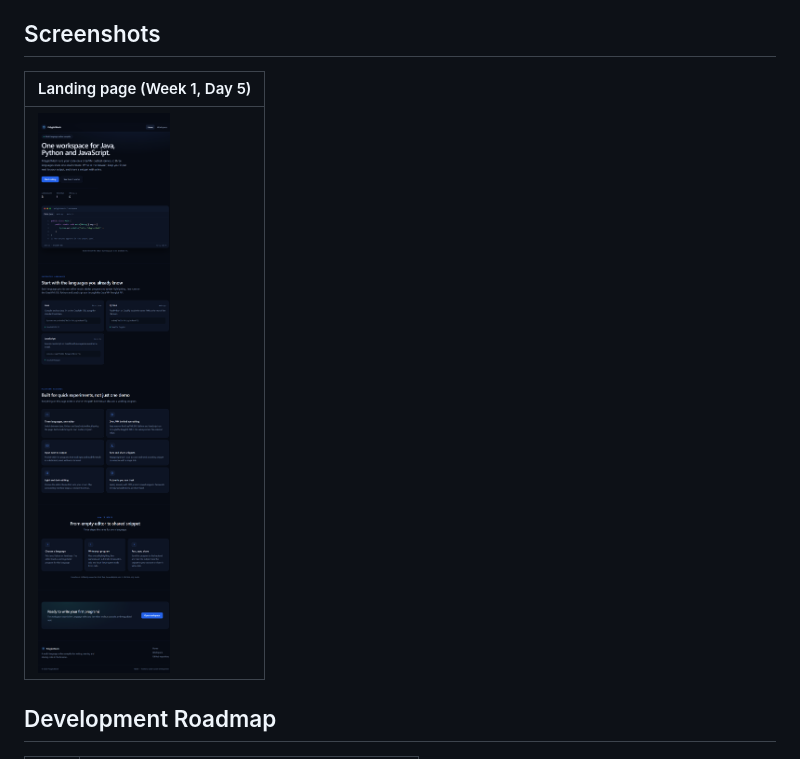
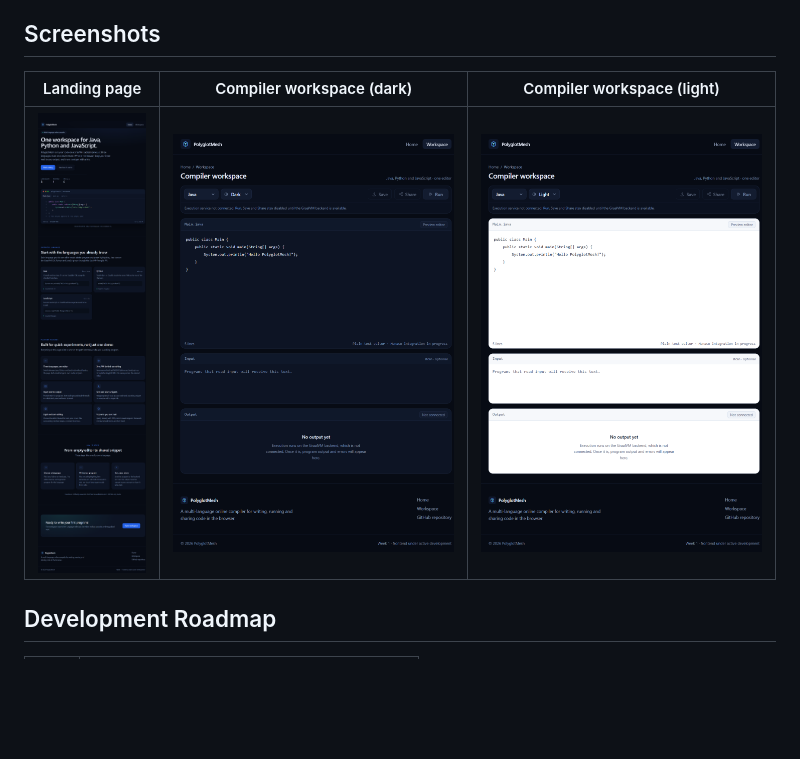
Before and after one commit to sthtavarthi-maker/PolyglotMesh, a Markdown page: README.md, the part around the change. Rendered like a GitHub page; pictures changed too: screenshots/day6-workspace-dark.png (added), screenshots/day6-workspace-light.png (added); blank space fills up the shorter version.

```diff
--- a/README.md
+++ b/README.md
@@ -77,9 +77,9 @@ everything) is documented in [`docs/DEVELOPMENT_SETUP.md`](docs/DEVELOPMENT_SETU
 
 ## Screenshots
 
-| Landing page (Week 1, Day 5) |
-|---|
-| ![PolyglotMesh landing page](screenshots/day5-landing-page.png) |
+| Landing page | Compiler workspace (dark) | Compiler workspace (light) |
+|---|---|---|
+| ![Landing page](screenshots/day5-landing-page.png) | ![Workspace, dark theme](screenshots/day6-workspace-dark.png) | ![Workspace, light theme](screenshots/day6-workspace-light.png) |
 
 ## Development Roadmap
 
```
Also changed, not shown: frontend/README.md (+27 -3 lines), 12 other files.
